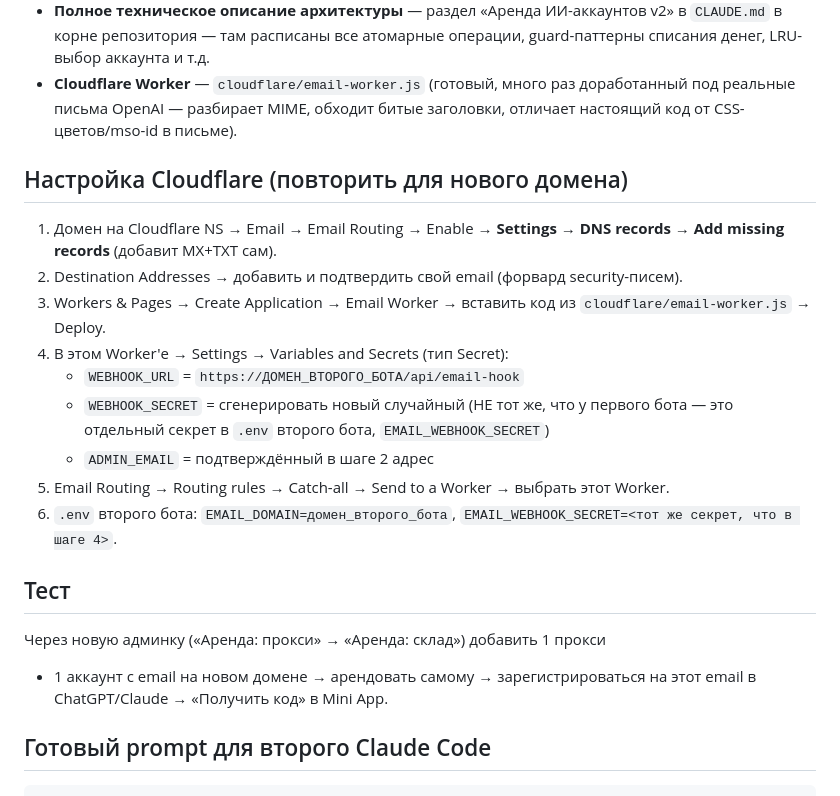
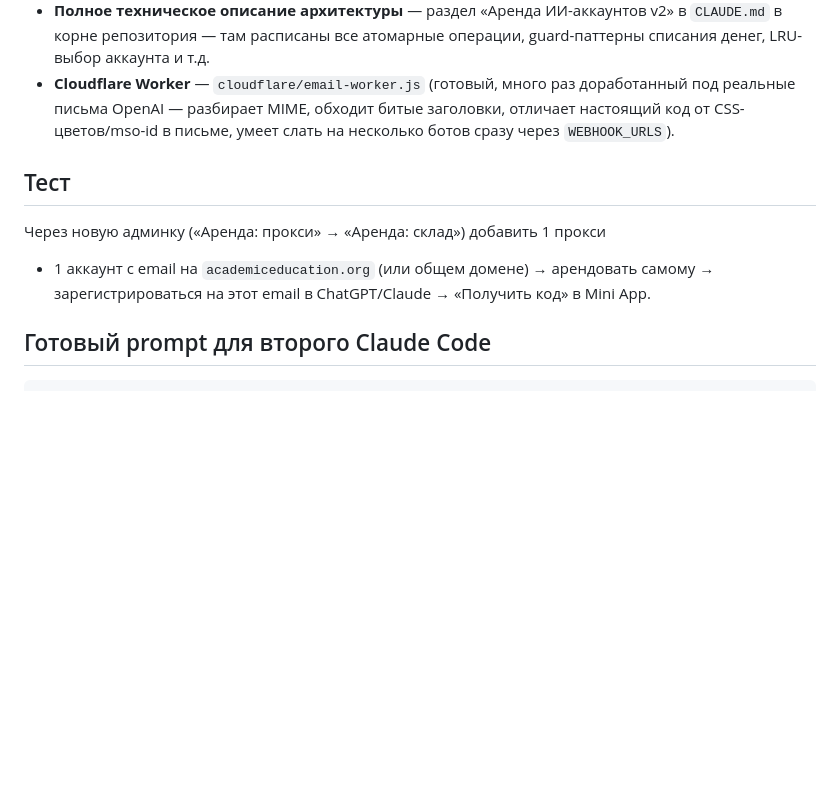
Before and after one commit to Totaedandan/KRM_Miniapp, a Markdown page: AI_RENTAL_SETUP_INSTRUCTIONS.md, the part around one of its changes. Drawn GitHub-style; blank space fills up the shorter version.

```diff
--- a/AI_RENTAL_SETUP_INSTRUCTIONS.md
+++ b/AI_RENTAL_SETUP_INSTRUCTIONS.md
@@ -60,32 +96,15 @@ NS — дальше всё как у первого, просто паралле
   операции, guard-паттерны списания денег, LRU-выбор аккаунта и т.д.
 - **Cloudflare Worker** — `cloudflare/email-worker.js` (готовый, много раз
   доработанный под реальные письма OpenAI — разбирает MIME, обходит битые
-  заголовки, отличает настоящий код от CSS-цветов/mso-id в письме).
-
-## Настройка Cloudflare (повторить для нового домена)
-
-1. Домен на Cloudflare NS → Email → Email Routing → Enable →
-   **Settings → DNS records → Add missing records** (добавит MX+TXT сам).
-2. Destination Addresses → добавить и подтвердить свой email (форвард
-   security-писем).
-3. Workers & Pages → Create Application → Email Worker → вставить код из
-   `cloudflare/email-worker.js` → Deploy.
-4. В этом Worker'е → Settings → Variables and Secrets (тип Secret):
-   - `WEBHOOK_URL` = `https://ДОМЕН_ВТОРОГО_БОТА/api/email-hook`
-   - `WEBHOOK_SECRET` = сгенерировать новый случайный (НЕ тот же, что у
-     первого бота — это отдельный секрет в `.env` второго бота,
-     `EMAIL_WEBHOOK_SECRET`)
-   - `ADMIN_EMAIL` = подтверждённый в шаге 2 адрес
-5. Email Routing → Routing rules → Catch-all → Send to a Worker → выбрать
-   этот Worker.
-6. `.env` второго бота: `EMAIL_DOMAIN=домен_второго_бота`,
-   `EMAIL_WEBHOOK_SECRET=<тот же секрет, что в шаге 4>`.
+  заголовки, отличает настоящий код от CSS-цветов/mso-id в письме, умеет
+  слать на несколько ботов сразу через `WEBHOOK_URLS`).
 
 ## Тест
 
 Через новую админку («Аренда: прокси» → «Аренда: склад») добавить 1 прокси
-+ 1 аккаунт с email на новом домене → арендовать самому → зарегистрироваться
-на этот email в ChatGPT/Claude → «Получить код» в Mini App.
++ 1 аккаунт с email на `academiceducation.org` (или общем домене) →
+арендовать самому → зарегистрироваться на этот email в ChatGPT/Claude →
+«Получить код» в Mini App.
 
 ## Готовый prompt для второго Claude Code
 
```
Also changed, not shown: other parts of AI_RENTAL_SETUP_INSTRUCTIONS.md (+54 -18 lines).
